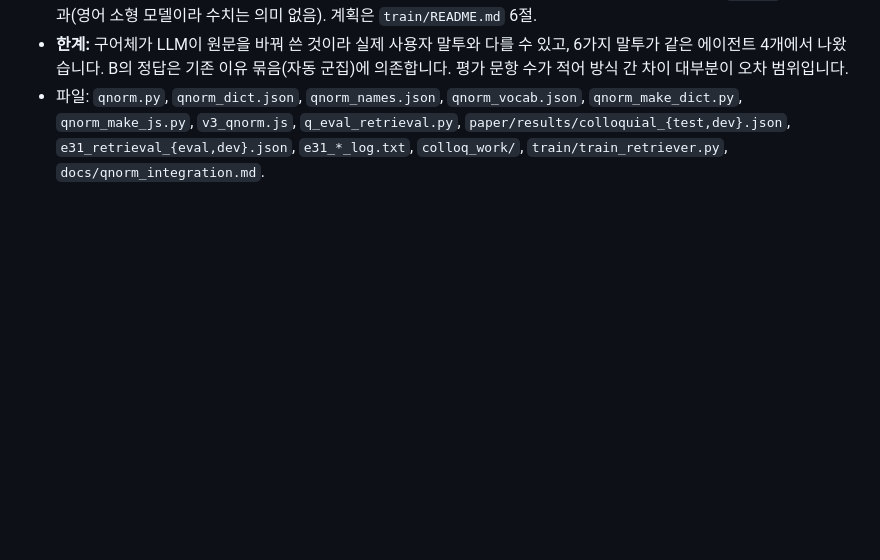
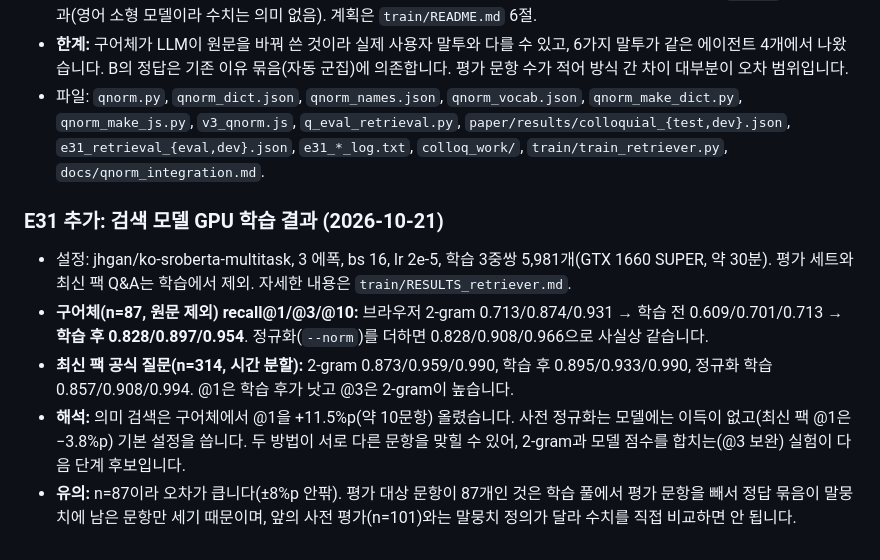
Before and after one commit to Marhnie/digimon-card-effects, a Markdown page: paper/01_연구기록.md, the part around the change. GitHub-like rendering; blank space fills up the shorter version.

Commit message:
E31 추가: 검색 모델 GPU 학습 결과 기록
Co-Authored-By: Claude Sonnet 5.5 <noreply@anthropic.com>

```diff
--- a/paper/01_연구기록.md
+++ b/paper/01_연구기록.md
@@ -545,3 +545,10 @@
 - **검색 모델 준비(실행 안 함):** `train/train_retriever.py` — 긍정 쌍(이유 묶음 같음+답 방향 같음, 또는 묻는 것·상황·방향이 같고 답이 비슷함), 어려운 부정(문장이 비슷한데 답이 반대), 구어체 증강(평가 세트 문항은 제외, 최신 팩은 학습에서 전부 제외), 평가는 시간 분할과 구어체 세트를 브라우저 2-gram과 같은 질문·같은 말뭉치에서 비교. CPU `--tiny` 스모크 통과(영어 소형 모델이라 수치는 의미 없음). 계획은 `train/README.md` 6절.
 - **한계:** 구어체가 LLM이 원문을 바꿔 쓴 것이라 실제 사용자 말투와 다를 수 있고, 6가지 말투가 같은 에이전트 4개에서 나왔습니다. B의 정답은 기존 이유 묶음(자동 군집)에 의존합니다. 평가 문항 수가 적어 방식 간 차이 대부분이 오차 범위입니다.
 - 파일: `qnorm.py`, `qnorm_dict.json`, `qnorm_names.json`, `qnorm_vocab.json`, `qnorm_make_dict.py`, `qnorm_make_js.py`, `v3_qnorm.js`, `q_eval_retrieval.py`, `paper/results/colloquial_{test,dev}.json`, `e31_retrieval_{eval,dev}.json`, `e31_*_log.txt`, `colloq_work/`, `train/train_retriever.py`, `docs/qnorm_integration.md`.
+
+### E31 추가: 검색 모델 GPU 학습 결과 (2026-10-21)
+- 설정: jhgan/ko-sroberta-multitask, 3 에폭, bs 16, lr 2e-5, 학습 3중쌍 5,981개(GTX 1660 SUPER, 약 30분). 평가 세트와 최신 팩 Q&A는 학습에서 제외. 자세한 내용은 `train/RESULTS_retriever.md`.
+- **구어체(n=87, 원문 제외) recall@1/@3/@10:** 브라우저 2-gram 0.713/0.874/0.931 → 학습 전 0.609/0.701/0.713 → **학습 후 0.828/0.897/0.954**. 정규화(`--norm`)를 더하면 0.828/0.908/0.966으로 사실상 같습니다.
+- **최신 팩 공식 질문(n=314, 시간 분할):** 2-gram 0.873/0.959/0.990, 학습 후 0.895/0.933/0.990, 정규화 학습 0.857/0.908/0.994. @1은 학습 후가 낫고 @3은 2-gram이 높습니다.
+- **해석:** 의미 검색은 구어체에서 @1을 +11.5%p(약 10문항) 올렸습니다. 사전 정규화는 모델에는 이득이 없고(최신 팩 @1은 −3.8%p) 기본 설정을 씁니다. 두 방법이 서로 다른 문항을 맞힐 수 있어, 2-gram과 모델 점수를 합치는(@3 보완) 실험이 다음 단계 후보입니다.
+- **유의:** n=87이라 오차가 큽니다(±8%p 안팎). 평가 대상 문항이 87개인 것은 학습 풀에서 평가 문항을 빼서 정답 묶음이 말뭉치에 남은 문항만 세기 때문이며, 앞의 사전 평가(n=101)와는 말뭉치 정의가 달라 수치를 직접 비교하면 안 됩니다.
```
